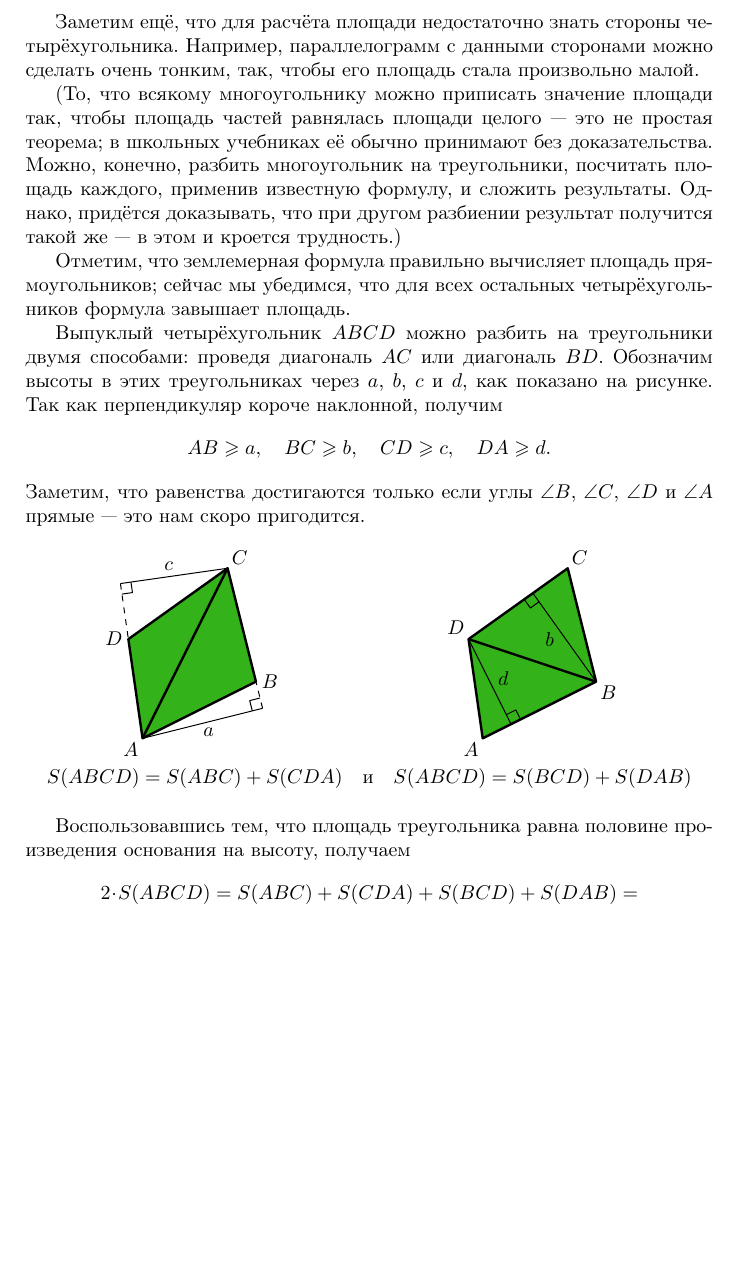
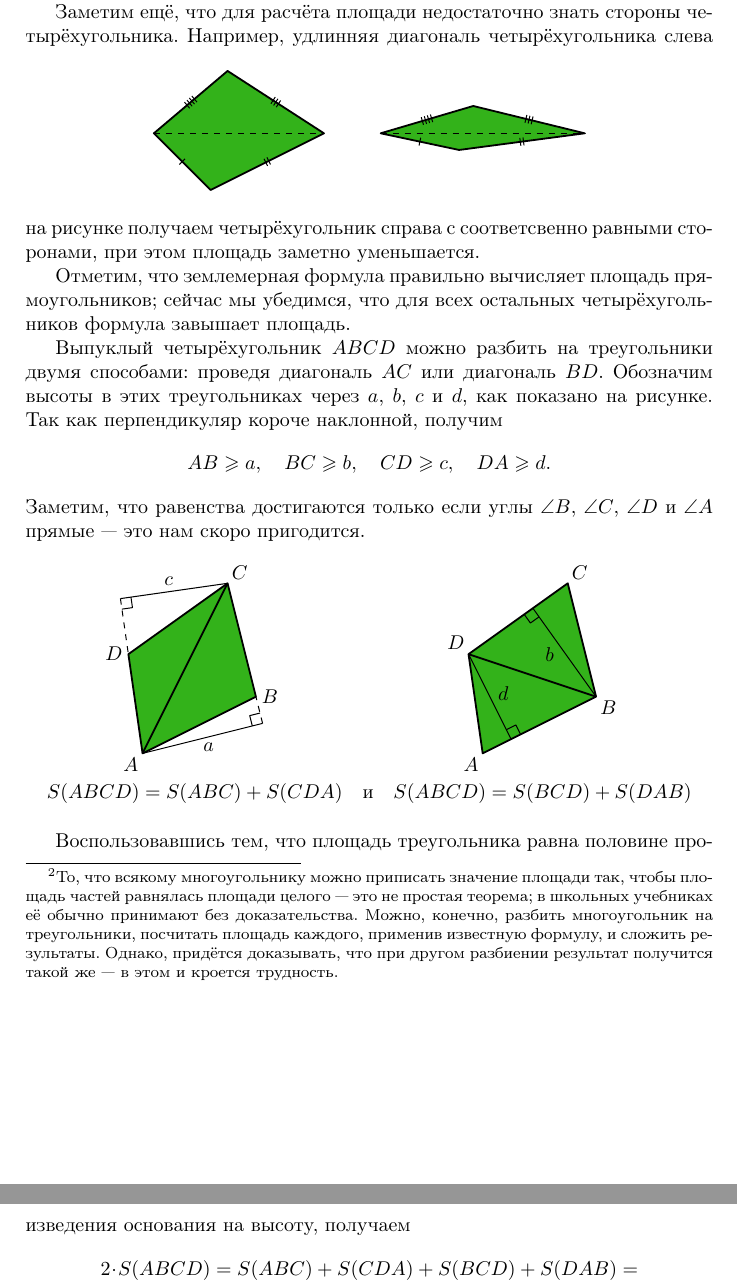
Before and after one commit to anton-petrunin/area, a LaTeX document (area.tex): part of page 2 of 3 before the commit and two parts of pages 2 and 3 of 3 after it, the two joined at a grey line, cut so that both start at the same text, the shorter picture padded with empty space. Compiled offline with pdfLaTeX.

Commit message:
от Никодима

```diff
--- a/area.tex
+++ b/area.tex
@@ -69,14 +69,18 @@ pdfauthor={\theauthors}
 Поскольку $52>48$, часть оказалась больше целого.
 В частности, нам удалось увеличить площадь разрезав прямоугольник на части.
 Смысл понятия «площадь» как раз в том, чтобы запретить подобные махинации.
-То есть формула противоречит самой себе и, значит, верной быть не может.
+То есть формула противоречит самой себе и, значит, верной быть не может.%
+\footnote{То, что всякому многоугольнику можно приписать значение площади так, чтобы площадь частей равнялась площади целого --- это не простая теорема; в школьных учебниках её обычно принимают без доказательства.
+Можно, конечно, разбить многоугольник на треугольники, посчитать площадь каждого, применив известную формулу, и сложить результаты.
+Однако, придётся доказывать, что при другом разбиении результат получится такой же --- в этом и кроется трудность.}
 
 Заметим ещё, что для расчёта площади недостаточно знать стороны четырёхугольника.
-Например,  параллелограмм с данными сторонами можно сделать очень тонким, так, чтобы его площадь стала произвольно малой.
-
-(То, что всякому многоугольнику можно приписать значение площади так, чтобы площадь частей равнялась площади целого --- это не простая теорема; в школьных учебниках её обычно принимают без доказательства.
-Можно, конечно, разбить многоугольник на треугольники, посчитать площадь каждого, применив известную формулу, и сложить результаты.
-Однако, придётся доказывать, что при другом разбиении результат получится такой же --- в этом и кроется трудность.)
+\begin{figure}[ht!]
+\centering
+\includegraphics{mpost/pic-15}
+\end{figure}
+Например, удлинняя диагональ четырёхугольника слева на рисунке получаем четырёхугольник справа с соответсвенно равными сторонами,
+при этом площадь заметно уменьшается.
 
 Отметим, что землемерная формула правильно вычисляет площадь прямоугольников;
 сейчас мы убедимся, что для всех остальных четырёхугольников формула завышает площадь.
```
Also changed, not shown: mpost/pic-10.eps, mpost/pic-11.eps, mpost/pic-15.eps (added), mpost/pic-20.eps, 1 other file.
